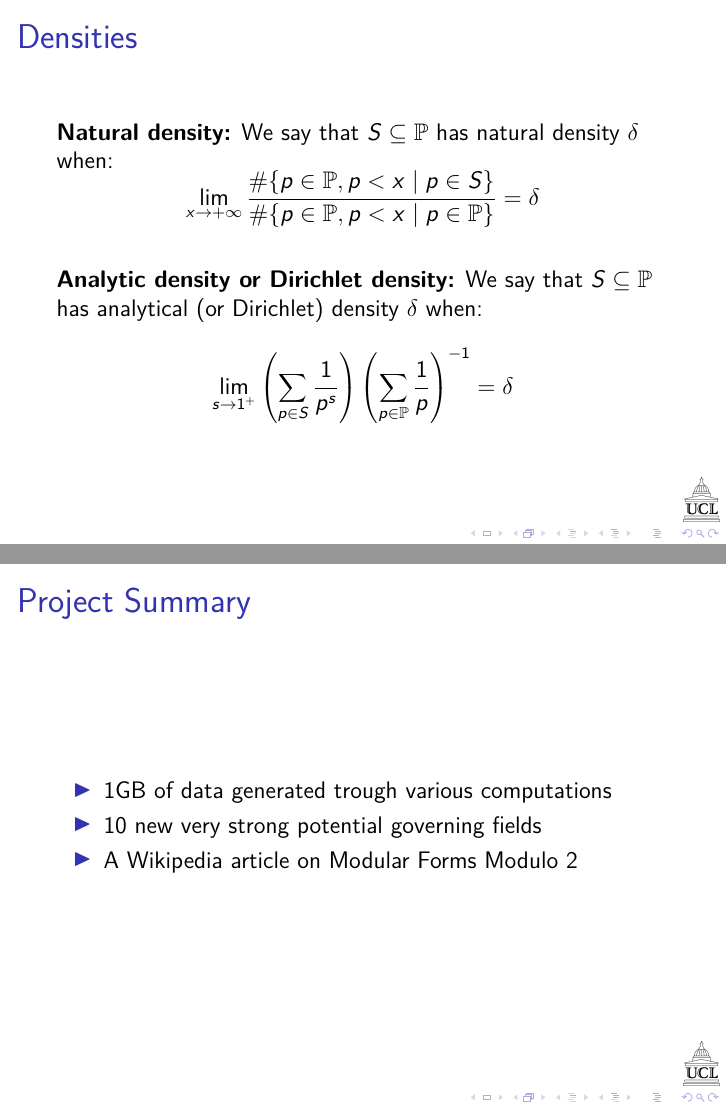
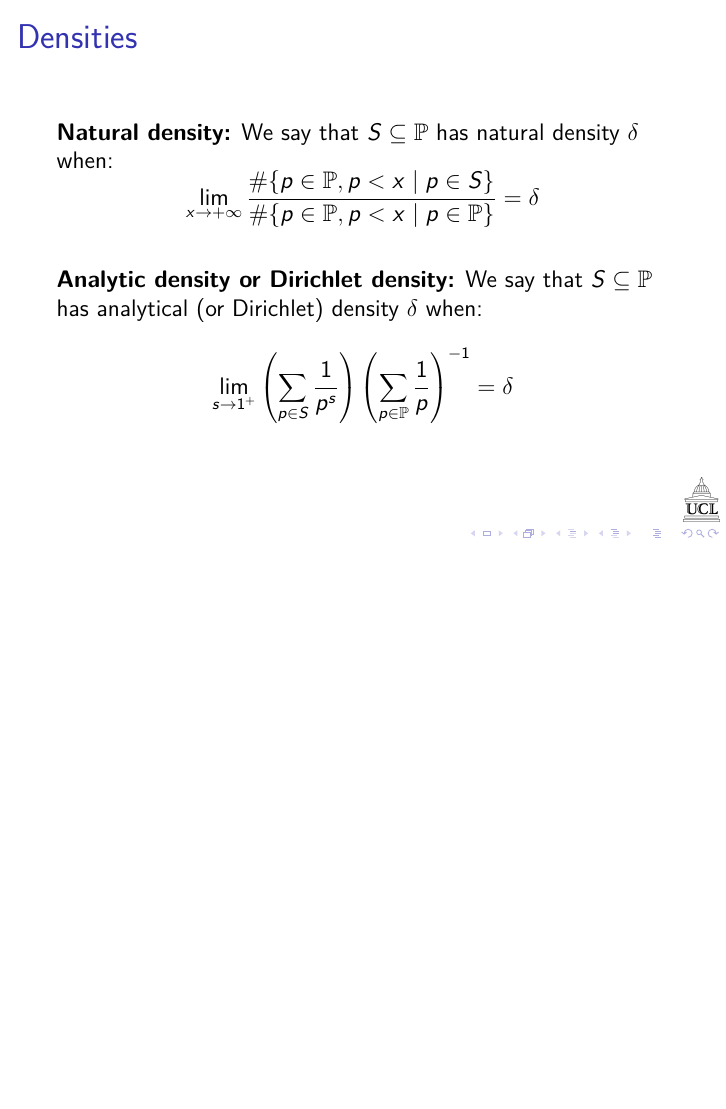
Before and after one commit to pauldubois98/MathematicalPresentation_ModularForms, LaTeX slides (main.tex, which reads extras.tex): pages 28 and 29 of 29 before the commit and page 28 of 28 after it, the two joined at a grey line, the shorter picture padded with empty space. Compiled offline with pdfLaTeX.

Commit message:
deleted summary slide

```diff
--- a/extras.tex
+++ b/extras.tex
@@ -127,13 +127,13 @@
 	$$
 \end{frame}
 
-\begin{frame}
-	\frametitle{Project Summary}
-	\begin{itemize}
-		\item 1GB of data generated trough various computations
-		\item 10 new very strong potential governing fields
-		\item A Wikipedia article on Modular Forms Modulo 2
-		%\item Project maths paper
-		%\item Project presentation
-	\end{itemize}
-\end{frame}
+%\begin{frame}
+%	\frametitle{Project Summary}
+%	\begin{itemize}
+%		\item 1GB of data generated trough various computations
+%		\item 10 new very strong potential governing fields
+%		\item A Wikipedia article on Modular Forms Modulo 2
+%		%\item Project maths paper
+%		%\item Project presentation
+%	\end{itemize}
+%\end{frame}
```
Also changed, not shown: main.pdf.
